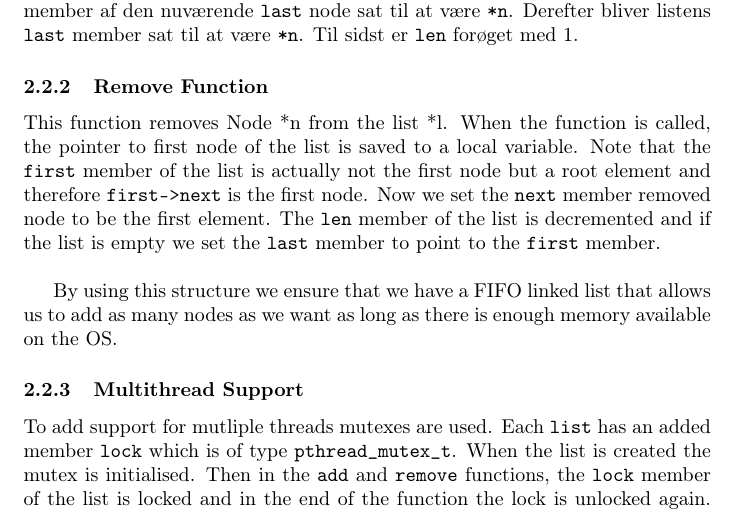
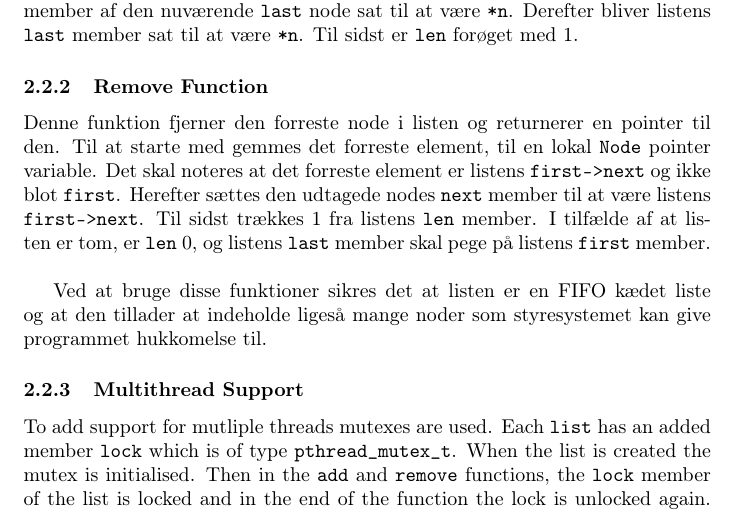
Before and after one commit to andersfischernielsen/BOSC, a LaTeX document (ObligatoriskOpgave2/tex/main.tex, which reads ObligatoriskOpgave2/tex/chapters/2-implementation.tex): part of page 5 of 8, cut so that both start at the same text. Compiled offline with pdfLaTeX.

Commit message:
Så blev der skrevet om til dansk i list implementationen.

```diff
--- a/ObligatoriskOpgave2/tex/chapters/2-implementation.tex
+++ b/ObligatoriskOpgave2/tex/chapters/2-implementation.tex
@@ -28,10 +28,9 @@ For at færdiggøre funktionaliteten af FIFO listen, er metoderne \texttt{Add(Li
 Denne funktion tilføjer \texttt{Node *n} til \texttt{List *l}. Når funktionen kaldes bliver \texttt{next} member af den nuværende \texttt{last} node sat til at være \texttt{*n}. Derefter bliver listens \texttt{last} member sat til at være \texttt{*n}. Til sidst er \texttt{len} forøget med 1.
 
 \subsubsection{Remove Function}
+Denne funktion fjerner den forreste node i listen og returnerer en pointer til den. Til at starte med gemmes det forreste element, til en lokal \texttt{Node} pointer variable. Det skal noteres at det forreste element er listens \texttt{first->next} og ikke blot \texttt{first}. Herefter sættes den udtagede nodes \texttt{next} member til at være listens \texttt{first->next}. Til sidst trækkes 1 fra listens \texttt{len} member. I tilfælde af at listen er tom, er \texttt{len} 0, og listens \texttt{last} member skal pege på listens \texttt{first} member. \\
 
-This function removes Node *n from the list *l. When the function is called, the pointer to first node of the list is saved to a local variable. Note that the \texttt{first} member of the list is actually not the first node but a root element and therefore \texttt{first->next} is the first node. Now we set the \texttt{next} member removed node to be the first element. The \texttt{len} member of the list is decremented and if the list is empty we set the \texttt{last} member to point to the \texttt{first} member.\\
-
-By using this structure we ensure that we have a FIFO linked list that allows us to add as many nodes as we want as long as there is enough memory available on the OS.
+Ved at bruge disse funktioner sikres det at listen er en FIFO kædet liste og at den tillader at indeholde ligeså mange noder som styresystemet kan give programmet hukkomelse til.
 
 \subsubsection{Multithread Support}
 To add support for mutliple threads mutexes are used. Each \texttt{list} has an added member \texttt{lock} which is of type \texttt{pthread\_mutex\_t}. When the list is created the mutex is initialised. Then in the \texttt{add} and \texttt{remove} functions, the \texttt{lock} member of the list is locked and in the end of the function the lock is unlocked again. That way \texttt{list.c} provides adding and removing from multiple lists at the same time by multiple threads, without running into race conditions.
```
